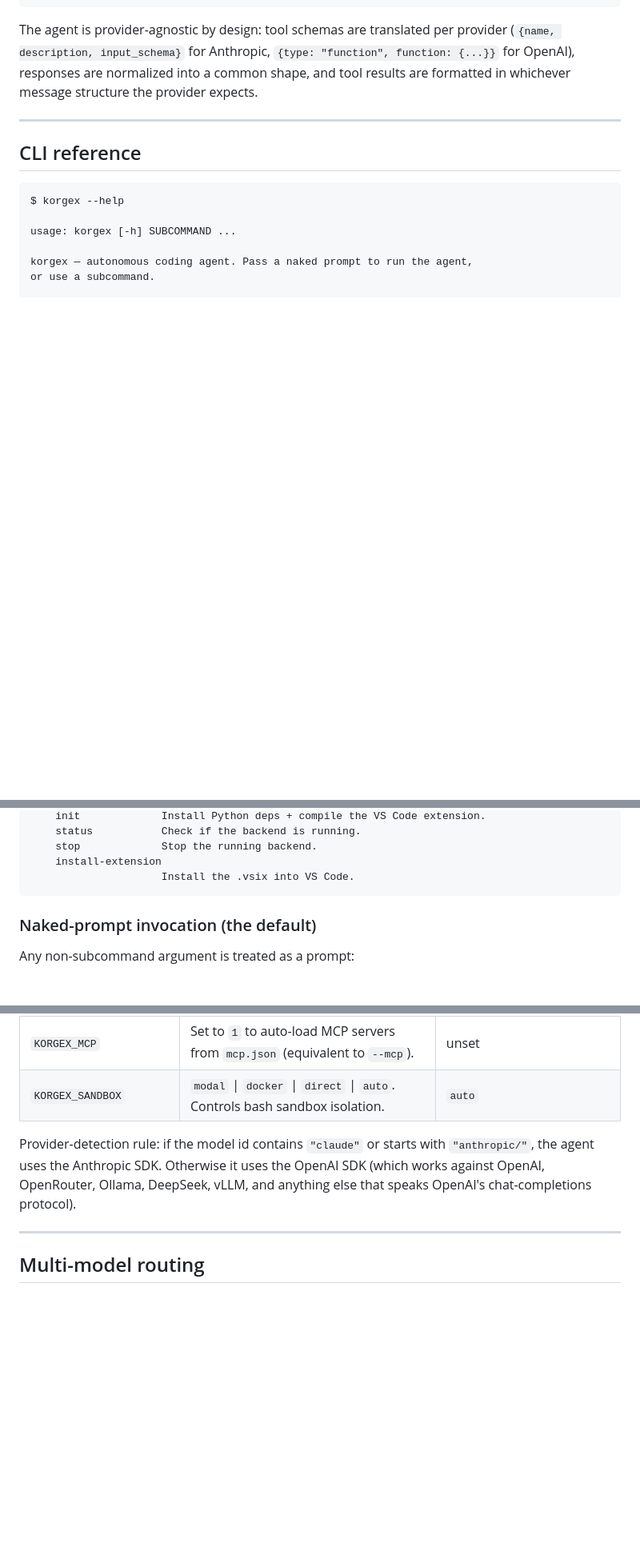
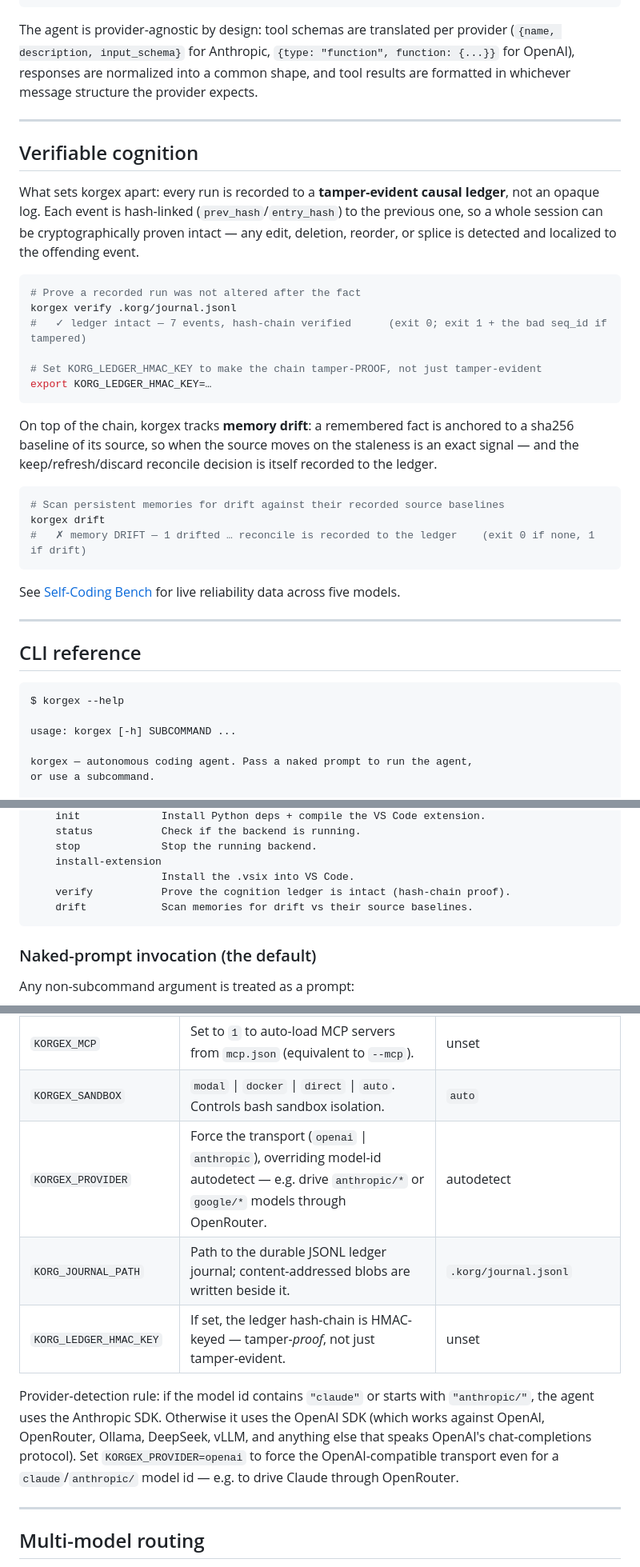
Before and after one commit to New1Direction/korgex, a Markdown page: README.md, 3 parts joined by grey strips. Shown at 80% size. Rendered like a GitHub page; blank space fills up the shorter version.

````diff
--- a/README.md
+++ b/README.md
@@ -133,6 +134,31 @@ The agent is provider-agnostic by design: tool schemas are translated per provid
 
 ---
 
+## Verifiable cognition
+
+What sets korgex apart: every run is recorded to a **tamper-evident causal ledger**, not an opaque log. Each event is hash-linked (`prev_hash`/`entry_hash`) to the previous one, so a whole session can be cryptographically proven intact — any edit, deletion, reorder, or splice is detected and localized to the offending event.
+
+```bash
+# Prove a recorded run was not altered after the fact
+korgex verify .korg/journal.jsonl
+#   ✓ ledger intact — 7 events, hash-chain verified      (exit 0; exit 1 + the bad seq_id if tampered)
+
+# Set KORG_LEDGER_HMAC_KEY to make the chain tamper-PROOF, not just tamper-evident
+export KORG_LEDGER_HMAC_KEY=…
+```
+
+On top of the chain, korgex tracks **memory drift**: a remembered fact is anchored to a sha256 baseline of its source, so when the source moves on the staleness is an exact signal — and the keep/refresh/discard reconcile decision is itself recorded to the ledger.
+
+```bash
+# Scan persistent memories for drift against their recorded source baselines
+korgex drift
+#   ✗ memory DRIFT — 1 drifted … reconcile is recorded to the ledger    (exit 0 if none, 1 if drift)
+```
+
+See [Self-Coding Bench](docs/self-coding-bench.md) for live reliability data across five models.
+
+---
+
 ## CLI reference
 
 ```
@@ -152,6 +178,8 @@ positional arguments:
     stop             Stop the running backend.
     install-extension
                      Install the .vsix into VS Code.
+    verify           Prove the cognition ledger is intact (hash-chain proof).
+    drift            Scan memories for drift vs their source baselines.
 ```
 
 ### Naked-prompt invocation (the default)
@@ -222,8 +252,11 @@ Under the hood these route to 49+ internal handlers (file ops, git, GitHub API,
 | `KORGEX_MAX_ITERATIONS` | Maximum agent loop iterations before giving up. | `30` |
 | `KORGEX_MCP` | Set to `1` to auto-load MCP servers from `mcp.json` (equivalent to `--mcp`). | unset |
 | `KORGEX_SANDBOX` | `modal` \| `docker` \| `direct` \| `auto`. Controls bash sandbox isolation. | `auto` |
+| `KORGEX_PROVIDER` | Force the transport (`openai` \| `anthropic`), overriding model-id autodetect — e.g. drive `anthropic/*` or `google/*` models through OpenRouter. | autodetect |
+| `KORG_JOURNAL_PATH` | Path to the durable JSONL ledger journal; content-addressed blobs are written beside it. | `.korg/journal.jsonl` |
+| `KORG_LEDGER_HMAC_KEY` | If set, the ledger hash-chain is HMAC-keyed — tamper-*proof*, not just tamper-evident. | unset |
 
-Provider-detection rule: if the model id contains `"claude"` or starts with `"anthropic/"`, the agent uses the Anthropic SDK. Otherwise it uses the OpenAI SDK (which works against OpenAI, OpenRouter, Ollama, DeepSeek, vLLM, and anything else that speaks OpenAI's chat-completions protocol).
+Provider-detection rule: if the model id contains `"claude"` or starts with `"anthropic/"`, the agent uses the Anthropic SDK. Otherwise it uses the OpenAI SDK (which works against OpenAI, OpenRouter, Ollama, DeepSeek, vLLM, and anything else that speaks OpenAI's chat-completions protocol). Set `KORGEX_PROVIDER=openai` to force the OpenAI-compatible transport even for a `claude`/`anthropic/` model id — e.g. to drive Claude through OpenRouter.
 
 ---
 
````
Also changed, not shown: other parts of README.md (+3 -0 lines), CHANGELOG.md (+3 -0 lines), docs/cli-reference.md (+18 -1 lines).
